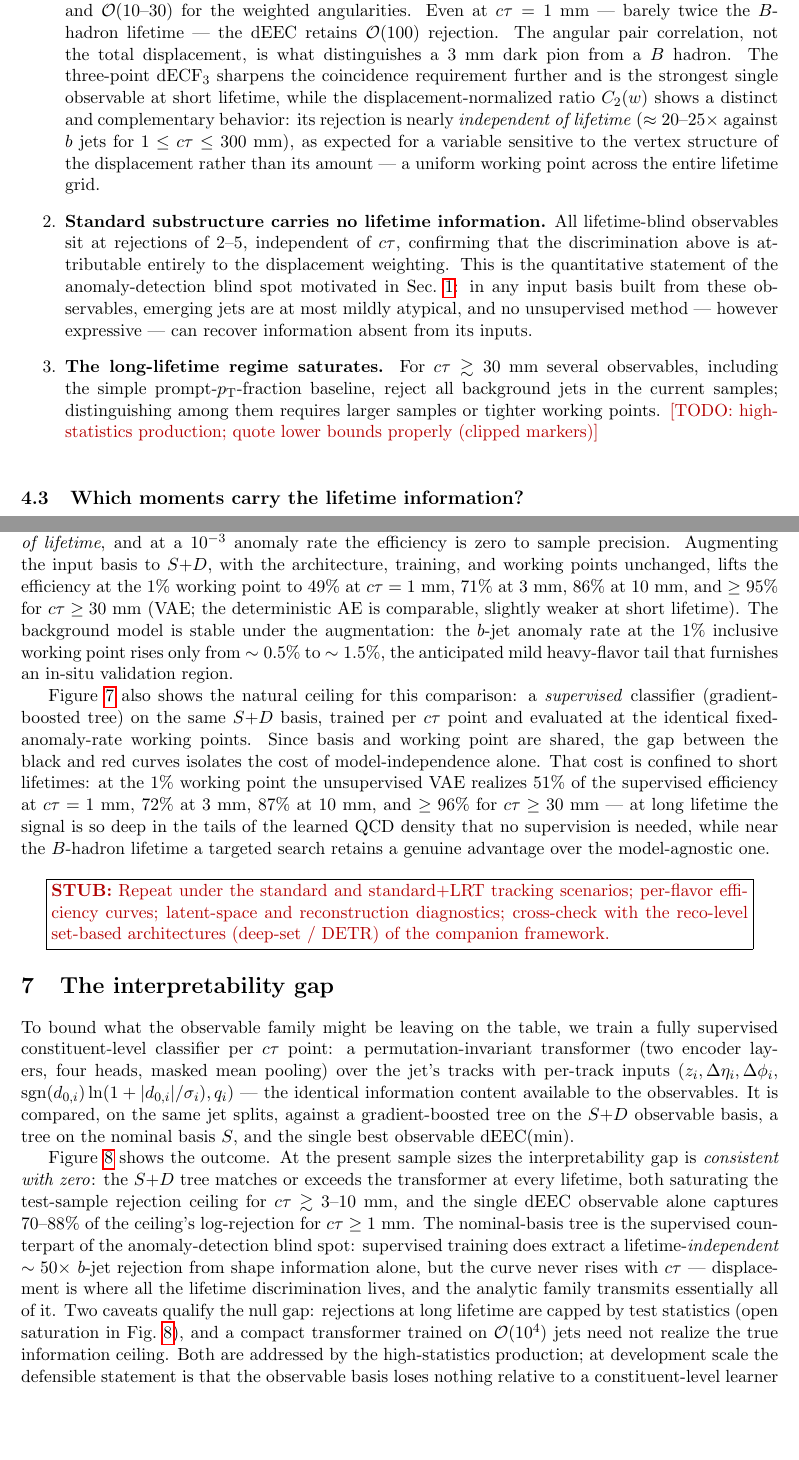
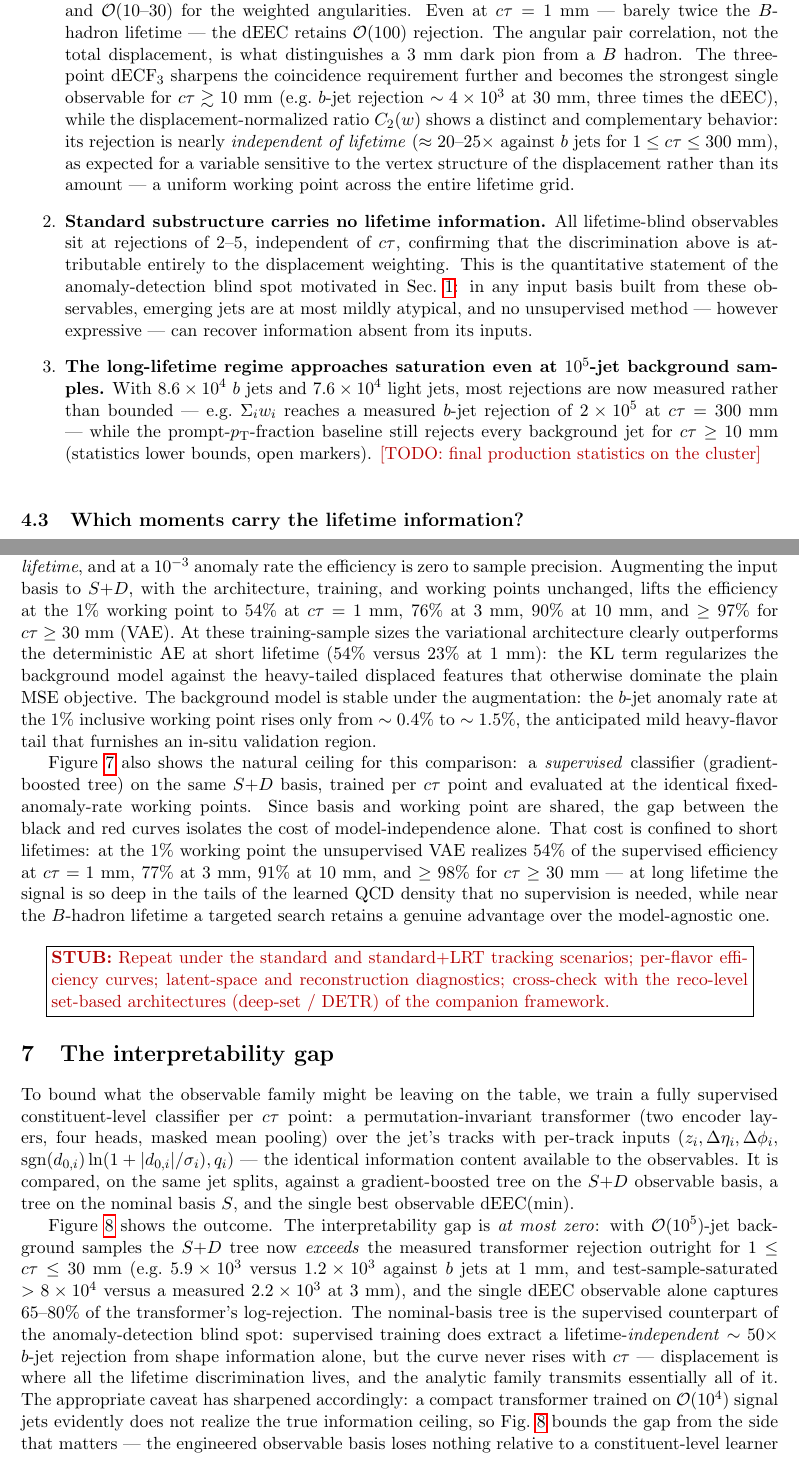
Before and after one commit to burzynski-lab/displaced-observables, a LaTeX paper (paper/main.tex): two parts of pages 7 and 9 of 17, joined at a grey line, cut so that both start at the same text, the shorter picture padded with empty space. Compiled offline with pdfLaTeX.

Commit message:
High-statistics rerun: 100k-event backgrounds, full chain + paper refresh
- 112k QCD + 100k bbbar events (76k light / 8.9k c / 86k b jets);
  measurement ceilings up ~8x, most long-lifetime bounds now measured
- class weighting for the imbalanced supervised trainings
- AE/VAE recon diagnostics (per-feature input-vs-recon grids + residual
  summaries, mirroring ej-vae plot/recon.py)
- run_full_chain.sh orchestration script
Paper updates: VAE 54/76/90/97%+ at 1/3/10/30+ mm (VAE now clearly
beats deterministic AE at short lifetime); supervised-ceiling fractions
54/77/91/98%+; gap section sharpened - BDT(S+D) exceeds the measured
transformer outright at 1-30 mm; dECF3 strongest single observable
above 10 mm; Sigma w_i b-rejection measured at 2e5 at 300 mm.

Co-Authored-By: Claude Fable 5 <noreply@anthropic.com>

```diff
--- a/paper/main.tex
+++ b/paper/main.tex
@@ -490,8 +490,10 @@ flavor. Three qualitative results emerge:
   retains $\mathcal{O}(100)$ rejection. The angular pair correlation,
   not the total displacement, is what distinguishes a 3~mm dark pion
   from a $B$ hadron. The three-point $\mathrm{dECF}_3$ sharpens the
-  coincidence requirement further and is the strongest single
-  observable at short lifetime, while the displacement-normalized
+  coincidence requirement further and becomes the strongest single
+  observable for $\ctau \gtrsim 10$~mm (e.g.\ $b$-jet rejection
+  $\sim 4\times 10^3$ at 30~mm, three times the dEEC), while the
+  displacement-normalized
   ratio $C_2(w)$ shows a distinct and complementary behavior: its
   rejection is nearly \emph{independent of lifetime}
   ($\approx 20$--$25\times$ against $b$ jets for
@@ -507,12 +509,14 @@ flavor. Three qualitative results emerge:
   observables, emerging jets are at most mildly atypical, and no
   unsupervised method --- however expressive --- can recover
   information absent from its inputs.
-  \item \textbf{The long-lifetime regime saturates.} For
-  $\ctau \gtrsim 30$~mm several observables, including the simple
-  prompt-$\pT$-fraction baseline, reject all background jets in the
-  current samples; distinguishing among them requires larger samples
-  or tighter working points. \todo{high-statistics production;
-  quote lower bounds properly (clipped markers)}
+  \item \textbf{The long-lifetime regime approaches saturation even at
+  $10^5$-jet background samples.} With $8.6\times 10^4$ $b$ jets and
+  $7.6\times 10^4$ light jets, most rejections are now measured rather
+  than bounded --- e.g.\ $\Sigma_i w_i$ reaches a measured $b$-jet
+  rejection of $2\times 10^5$ at $\ctau = 300$~mm --- while the
+  prompt-$\pT$-fraction baseline still rejects every background jet
+  for $\ctau \geq 10$~mm (statistics lower bounds, open markers).
+  \todo{final production statistics on the cluster}
 \end{enumerate}
 
 \begin{figure}[tb]
@@ -677,13 +681,17 @@ anomaly rate --- consistent with flagging signal at the background rate
 --- \emph{independent of lifetime}, and at a $10^{-3}$ anomaly rate the
 efficiency is zero to sample precision. Augmenting the input basis to
 $S{+}D$, with the architecture, training, and working points unchanged,
-lifts the efficiency at the $1\%$ working point to $49\%$ at
-$\ctau = 1$~mm, $71\%$ at 3~mm, $86\%$ at 10~mm, and $\geq 95\%$ for
-$\ctau \geq 30$~mm (VAE; the deterministic AE is comparable, slightly
-weaker at short lifetime). The background model is stable under the
-augmentation: the $b$-jet anomaly rate at the $1\%$ inclusive working
-point rises only from $\sim 0.5\%$ to $\sim 1.5\%$, the anticipated
-mild heavy-flavor tail that furnishes an in-situ validation region.
+lifts the efficiency at the $1\%$ working point to $54\%$ at
+$\ctau = 1$~mm, $76\%$ at 3~mm, $90\%$ at 10~mm, and $\geq 97\%$ for
+$\ctau \geq 30$~mm (VAE). At these training-sample sizes the
+variational architecture clearly outperforms the deterministic AE at
+short lifetime ($54\%$ versus $23\%$ at 1~mm): the KL term regularizes
+the background model against the heavy-tailed displaced features that
+otherwise dominate the plain MSE objective. The background model is
+stable under the augmentation: the $b$-jet anomaly rate at the $1\%$
+inclusive working point rises only from $\sim 0.4\%$ to $\sim 1.5\%$,
+the anticipated mild heavy-flavor tail that furnishes an in-situ
+validation region.
 
 Figure~\ref{fig:vae} also shows the natural ceiling for this
 comparison: a \emph{supervised} classifier (gradient-boosted tree) on
@@ -692,8 +700,8 @@ identical fixed-anomaly-rate working points. Since basis and working
 point are shared, the gap between the black and red curves isolates the
 cost of model-independence alone. That cost is confined to short
 lifetimes: at the $1\%$ working point the unsupervised VAE realizes
-$51\%$ of the supervised efficiency at $\ctau = 1$~mm, $72\%$ at 3~mm,
-$87\%$ at 10~mm, and $\geq 96\%$ for $\ctau \geq 30$~mm --- at long
+$54\%$ of the supervised efficiency at $\ctau = 1$~mm, $77\%$ at 3~mm,
+$91\%$ at 10~mm, and $\geq 98\%$ for $\ctau \geq 30$~mm --- at long
 lifetime the signal is so deep in the tails of the learned QCD density
 that no supervision is needed, while near the $B$-hadron lifetime a
 targeted search retains a genuine advantage over the model-agnostic
@@ -732,23 +740,21 @@ the same jet splits, against a gradient-boosted tree on the $S{+}D$
 observable basis, a tree on the nominal basis $S$, and the single best
 observable $\mathrm{dEEC}(\min)$.
 
-Figure~\ref{fig:gap} shows the outcome. At the present sample sizes the
-interpretability gap is \emph{consistent with zero}: the $S{+}D$ tree
-matches or exceeds the transformer at every lifetime, both saturating
-the test-sample rejection ceiling for $\ctau \gtrsim 3$--$10$~mm, and
-the single dEEC observable alone captures $70$--$88\%$ of the ceiling's
-log-rejection for $\ctau \geq 1$~mm. The nominal-basis tree is the
-supervised counterpart of the anomaly-detection blind spot: supervised
-training does extract a lifetime-\emph{independent} $\sim 50\times$
-$b$-jet rejection from shape information alone, but the curve never
-rises with $\ctau$ --- displacement is where all the lifetime
-discrimination lives, and the analytic family transmits essentially all
-of it. Two caveats qualify the null gap: rejections at long lifetime
-are capped by test statistics (open saturation in
-Fig.~\ref{fig:gap}), and a compact transformer trained on
-$\mathcal{O}(10^4)$ jets need not realize the true information ceiling.
-Both are addressed by the high-statistics production; at development
-scale the defensible statement is that the observable basis loses
-nothing relative to a constituent-level learner trained under identical
-conditions. \todo{high-statistics rerun; seed ensembles for error
-bands}
+Figure~\ref{fig:gap} shows the outcome. The interpretability gap is
+\emph{at most zero}: with $\mathcal{O}(10^5)$-jet background samples
+the $S{+}D$ tree now \emph{exceeds} the measured transformer rejection
+outright for $1 \leq \ctau \leq 30$~mm (e.g.\ $5.9\times 10^3$ versus
+$1.2\times 10^3$ against $b$ jets at 1~mm, and test-sample-saturated
+$> 8\times 10^4$ versus a measured $2.2\times 10^3$ at 3~mm), and the
+single dEEC observable alone captures $65$--$80\%$ of the transformer's
+log-rejection. The nominal-basis tree is the supervised counterpart of
+the anomaly-detection blind spot: supervised training does extract a
+lifetime-\emph{independent} $\sim 50\times$ $b$-jet rejection from
+shape information alone, but the curve never rises with $\ctau$ ---
+displacement is where all the lifetime discrimination lives, and the
+analytic family transmits essentially all of it. The appropriate
+caveat has sharpened accordingly: a compact transformer trained on
+$\mathcal{O}(10^4)$ signal jets evidently does not realize the true
+information ceiling, so Fig.~\ref{fig:gap} bounds the gap from the
+side that matters --- the engineered observable basis loses nothing
+relative to a constituent-level learner trained under identical
```
Also changed, not shown: paper/main.tex (7 more changed lines), 3 other files.
